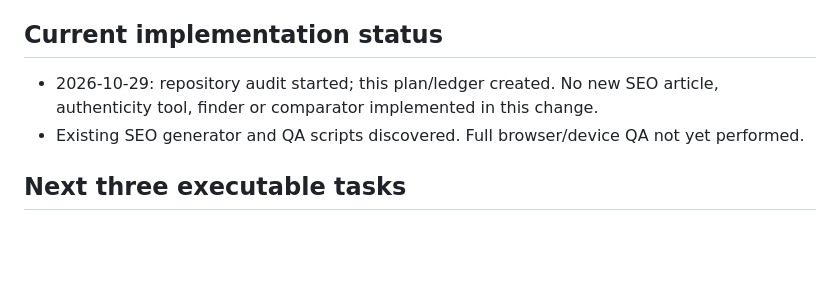
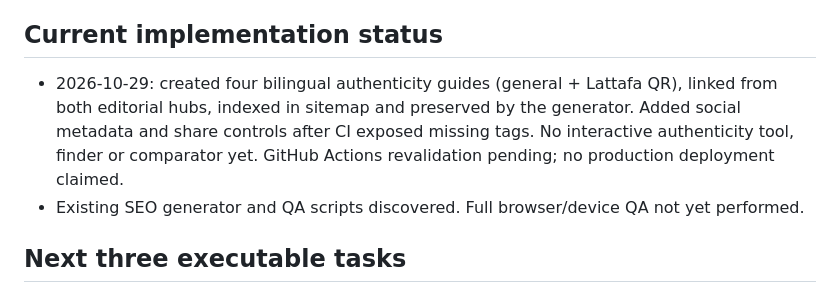
Before and after one commit to kelffren/perfume-bronx, a Markdown page: WORK-SEO-AUTHORITY.md, the part around the change. Drawn GitHub-style; blank space fills up the shorter version.

Commit message:
docs(seo): record authenticity pages and CI corrections

```diff
--- a/WORK-SEO-AUTHORITY.md
+++ b/WORK-SEO-AUTHORITY.md
@@ -31,7 +31,7 @@ P2 local: Bronx fragrance consultation, delivery eligibility and testing only af
 - Make all tools accessible by keyboard and discoverable from mobile menu and footer.
 
 ## Current implementation status
-- 2026-10-29: repository audit started; this plan/ledger created. No new SEO article, authenticity tool, finder or comparator implemented in this change.
+- 2026-10-29: created four bilingual authenticity guides (general + Lattafa QR), linked from both editorial hubs, indexed in sitemap and preserved by the generator. Added social metadata and share controls after CI exposed missing tags. No interactive authenticity tool, finder or comparator yet. GitHub Actions revalidation pending; no production deployment claimed.
 - Existing SEO generator and QA scripts discovered. Full browser/device QA not yet performed.
 
 ## Next three executable tasks
```
